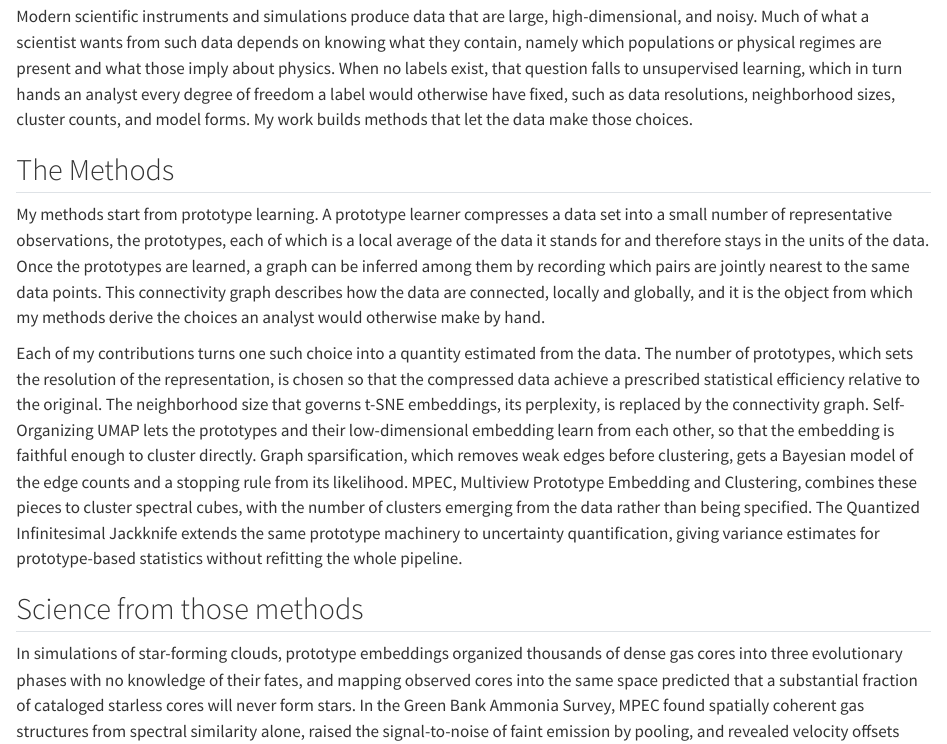
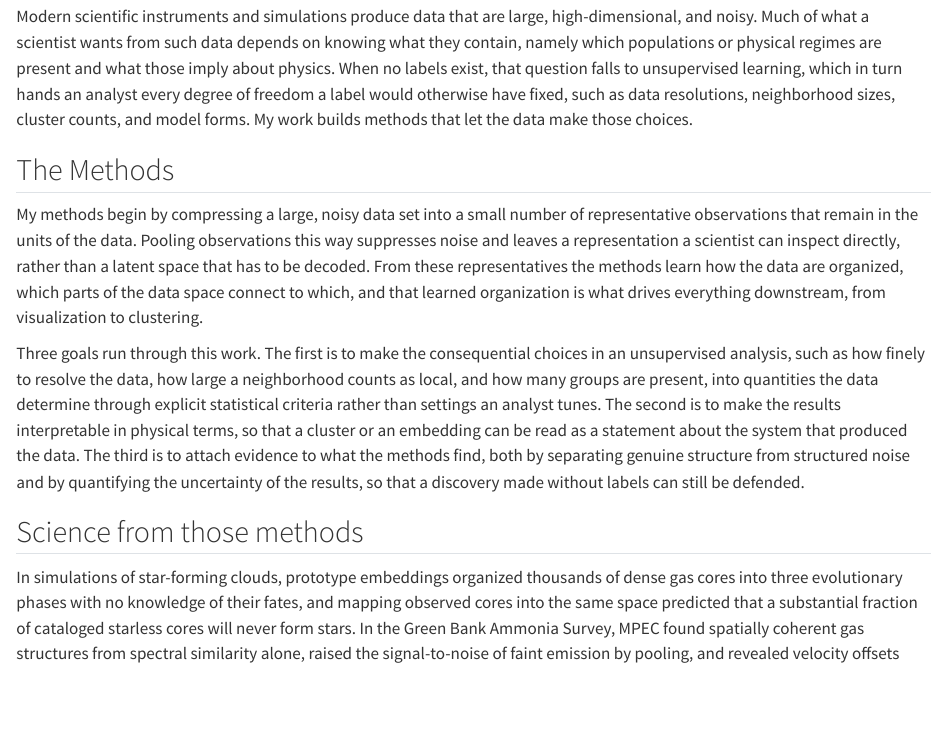
Before and after one commit to jjtphd/jjtphd.github.io, a Quarto document (research.qmd): the page in a window 1100 px wide, from 130 px down. Rendered offline with R 4.5, knitr and Pandoc in place of Quarto, with nearby package versions.

Commit message:
Research page: methods section as goals, no individual methods
Co-Authored-By: Claude Fable 5.1 <noreply@anthropic.com>

```diff
--- a/research.qmd
+++ b/research.qmd
@@ -9,9 +9,9 @@
 
 ## The Methods
 
-My methods start from prototype learning. A prototype learner compresses a data set into a small number of representative observations, the prototypes, each of which is a local average of the data it stands for and therefore stays in the units of the data. Once the prototypes are learned, a graph can be inferred among them by recording which pairs are jointly nearest to the same data points. This connectivity graph describes how the data are connected, locally and globally, and it is the object from which my methods derive the choices an analyst would otherwise make by hand.
+My methods begin by compressing a large, noisy data set into a small number of representative observations that remain in the units of the data. Pooling observations this way suppresses noise and leaves a representation a scientist can inspect directly, rather than a latent space that has to be decoded. From these representatives the methods learn how the data are organized, which parts of the data space connect to which, and that learned organization is what drives everything downstream, from visualization to clustering.
 
-Each of my contributions turns one such choice into a quantity estimated from the data. The number of prototypes, which sets the resolution of the representation, is chosen so that the compressed data achieve a prescribed statistical efficiency relative to the original. The neighborhood size that governs t-SNE embeddings, its perplexity, is replaced by the connectivity graph. Self-Organizing UMAP lets the prototypes and their low-dimensional embedding learn from each other, so that the embedding is faithful enough to cluster directly. Graph sparsification, which removes weak edges before clustering, gets a Bayesian model of the edge counts and a stopping rule from its likelihood. MPEC, Multiview Prototype Embedding and Clustering, combines these pieces to cluster spectral cubes, with the number of clusters emerging from the data rather than being specified. The Quantized Infinitesimal Jackknife extends the same prototype machinery to uncertainty quantification, giving variance estimates for prototype-based statistics without refitting the whole pipeline.
+Three goals run through this work. The first is to make the consequential choices in an unsupervised analysis, such as how finely to resolve the data, how large a neighborhood counts as local, and how many groups are present, into quantities the data determine through explicit statistical criteria rather than settings an analyst tunes. The second is to make the results interpretable in physical terms, so that a cluster or an embedding can be read as a statement about the system that produced the data. The third is to attach evidence to what the methods find, both by separating genuine structure from structured noise and by quantifying the uncertainty of the results, so that a discovery made without labels can still be defended.
 
 ## Science from those methods
 
```
Also changed, not shown: docs/search.json, 2 other files.
